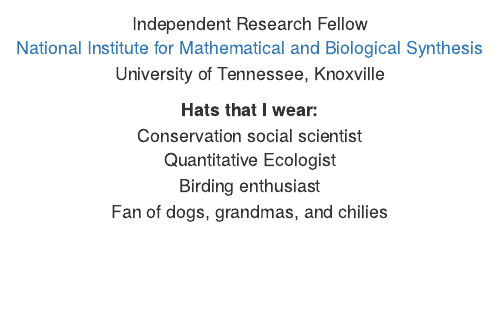
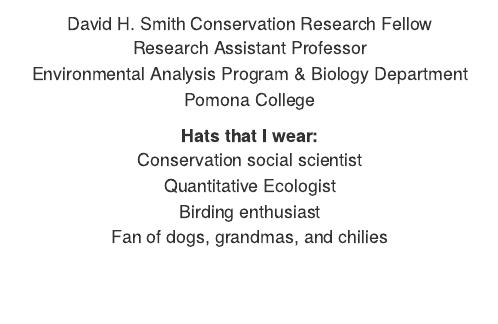
Before and after one commit to chchang47/chchang47.github.io, an R Markdown document (index.Rmd): the page in a window 1100 px wide, from 160 px down. Rendered offline with R 4.5, knitr and Pandoc, with nearby package versions.

Commit message:
Updated contact info

```diff
--- a/index.Rmd
+++ b/index.Rmd
@@ -7,9 +7,10 @@
 width=100% }
 <br>
 
-Independent Research Fellow <br>
-[National Institute for Mathematical and Biological Synthesis](http://www.nimbios.org/personnel/pd_Chang) <br>
-University of Tennessee, Knoxville <br>
+David H. Smith Conservation Research Fellow <br>
+Research Assistant Professor <br>
+Environmental Analysis Program & Biology Department <br>
+Pomona College <br>
 
 __Hats that I wear:__ <br>
 Conservation social scientist <br>
```
Also changed, not shown: about.Rmd (+3 -3 lines), about.html, index.html, index.Rmd (2 more changed lines).
